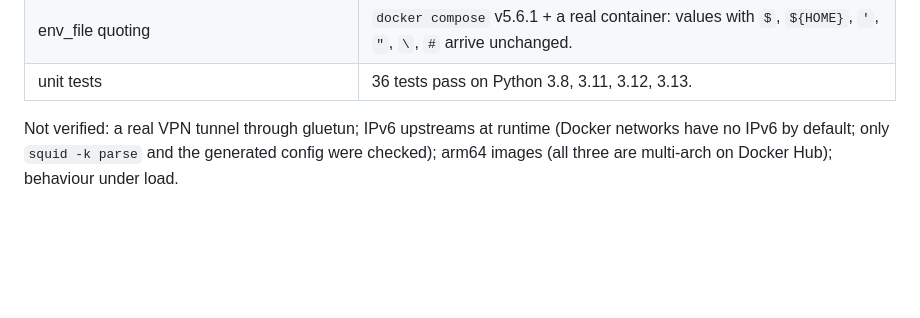
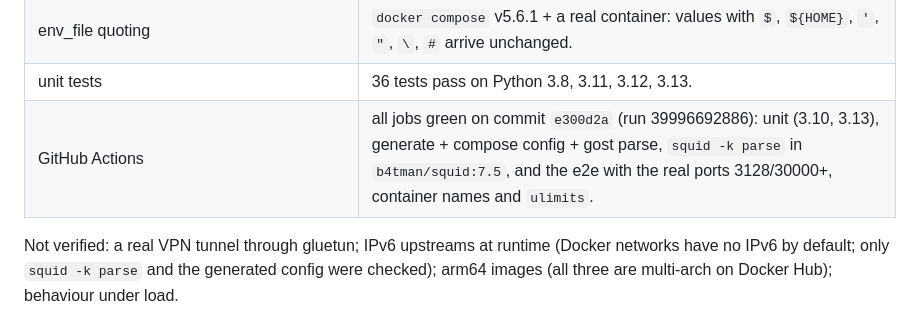
Before and after one commit to 39ff/docker-rotating-proxy, a Markdown page: docs/DESIGN.md, the part around the change. Rendered like a GitHub page; blank space fills up the shorter version.

Commit message:
DESIGN: record the first green CI run
Co-Authored-By: Claude Opus 5.5 <noreply@anthropic.com>
Claude-Session: https://claude.ai/code/session_011jHuQg4bATbPZZKYpQH1Rz

```diff
--- a/docs/DESIGN.md
+++ b/docs/DESIGN.md
@@ -173,6 +173,7 @@ CI runs the committed files unmodified.
 | gluetun | with the example `.ovpn` (host name) mounted: `ERROR … host is not an IP address: hk-hkg.prod.surfshark.com`; with the derived `gluetun.conf`: `[http proxy] listening on :8888` and OpenVPN connecting to the resolved IP. A real tunnel was not established (no credentials). |
 | env_file quoting | `docker compose` v5.6.1 + a real container: values with `$`, `${HOME}`, `'`, `"`, `\`, `#` arrive unchanged. |
 | unit tests | 36 tests pass on Python 3.8, 3.11, 3.12, 3.13. |
+| GitHub Actions | all jobs green on commit `e300d2a` (run 39996692886): unit (3.10, 3.13), generate + compose config + gost parse, `squid -k parse` in `b4tman/squid:7.5`, and the e2e with the real ports 3128/30000+, container names and `ulimits`. |
 
 Not verified: a real VPN tunnel through gluetun; IPv6 upstreams at runtime (Docker networks
 have no IPv6 by default; only `squid -k parse` and the generated config were checked); arm64
```
